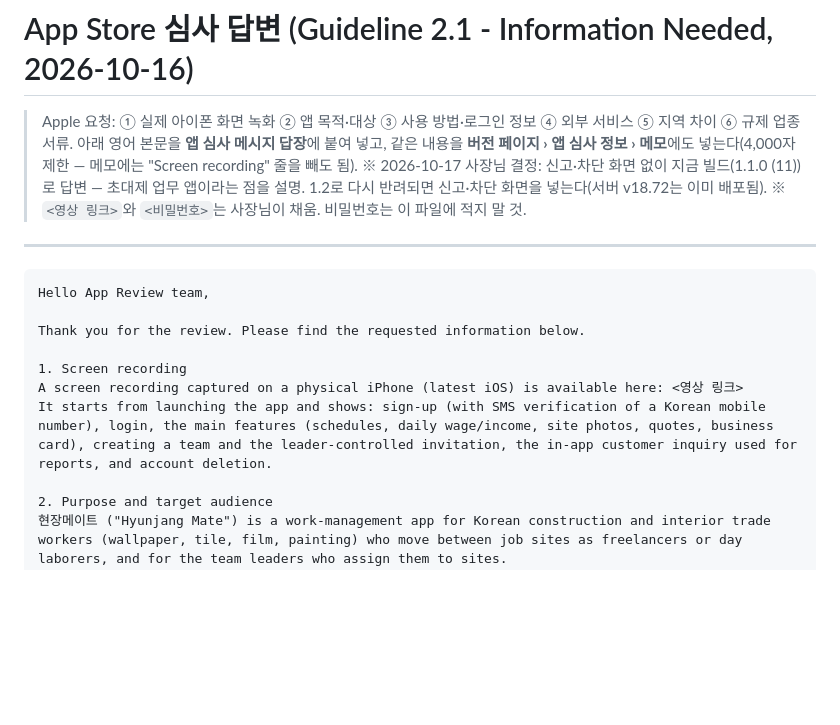
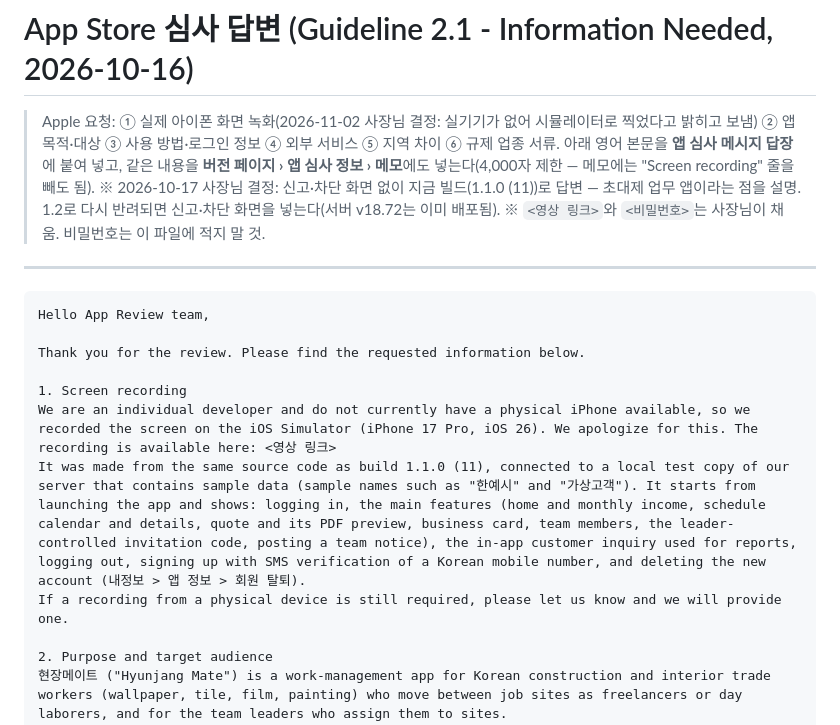
Before and after one commit to parkjaehyeon0416/team-schedule-manager, a Markdown page: docs/app-review-reply.md, the part around the change. Rendered like a GitHub page; blank space fills up the shorter version.

Commit message:
docs: App Store 답변 — 영상은 실기기가 없어 시뮬레이터로 찍었다고 밝힘(같은 소스·샘플 데이터 서버)
Co-Authored-By: Claude Opus 5.5 <noreply@anthropic.com>

```diff
--- a/docs/app-review-reply.md
+++ b/docs/app-review-reply.md
@@ -1,6 +1,6 @@
 # App Store 심사 답변 (Guideline 2.1 - Information Needed, 2026-10-16)
 
-> Apple 요청: ① 실제 아이폰 화면 녹화 ② 앱 목적·대상 ③ 사용 방법·로그인 정보 ④ 외부 서비스 ⑤ 지역 차이 ⑥ 규제 업종 서류.
+> Apple 요청: ① 실제 아이폰 화면 녹화(2026-11-02 사장님 결정: 실기기가 없어 시뮬레이터로 찍었다고 밝히고 보냄) ② 앱 목적·대상 ③ 사용 방법·로그인 정보 ④ 외부 서비스 ⑤ 지역 차이 ⑥ 규제 업종 서류.
 > 아래 영어 본문을 **앱 심사 메시지 답장**에 붙여 넣고, 같은 내용을 **버전 페이지 › 앱 심사 정보 › 메모**에도 넣는다(4,000자 제한 — 메모에는 "Screen recording" 줄을 빼도 됨).
 > ※ 2026-10-17 사장님 결정: 신고·차단 화면 없이 지금 빌드(1.1.0 (11))로 답변 — 초대제 업무 앱이라는 점을 설명. 1.2로 다시 반려되면 신고·차단 화면을 넣는다(서버 v18.72는 이미 배포됨).
 > ※ `<영상 링크>`와 `<비밀번호>`는 사장님이 채움. 비밀번호는 이 파일에 적지 말 것.
@@ -13,8 +13,9 @@ Hello App Review team,
 Thank you for the review. Please find the requested information below.
 
 1. Screen recording
-A screen recording captured on a physical iPhone (latest iOS) is available here: <영상 링크>
-It starts from launching the app and shows: sign-up (with SMS verification of a Korean mobile number), login, the main features (schedules, daily wage/income, site photos, quotes, business card), creating a team and the leader-controlled invitation, the in-app customer inquiry used for reports, and account deletion.
+We are an individual developer and do not currently have a physical iPhone available, so we recorded the screen on the iOS Simulator (iPhone 17 Pro, iOS 26). We apologize for this. The recording is available here: <영상 링크>
+It was made from the same source code as build 1.1.0 (11), connected to a local test copy of our server that contains sample data (sample names such as "한예시" and "가상고객"). It starts from launching the app and shows: logging in, the main features (home and monthly income, schedule calendar and details, quote and its PDF preview, business card, team members, the leader-controlled invitation code, posting a team notice), the in-app customer inquiry used for reports, logging out, signing up with SMS verification of a Korean mobile number, and deleting the new account (내정보 > 앱 정보 > 회원 탈퇴).
+If a recording from a physical device is still required, please let us know and we will provide one.
 
 2. Purpose and target audience
 현장메이트 ("Hyunjang Mate") is a work-management app for Korean construction and interior trade workers (wallpaper, tile, film, painting) who move between job sites as freelancers or day laborers, and for the team leaders who assign them to sites.
```
